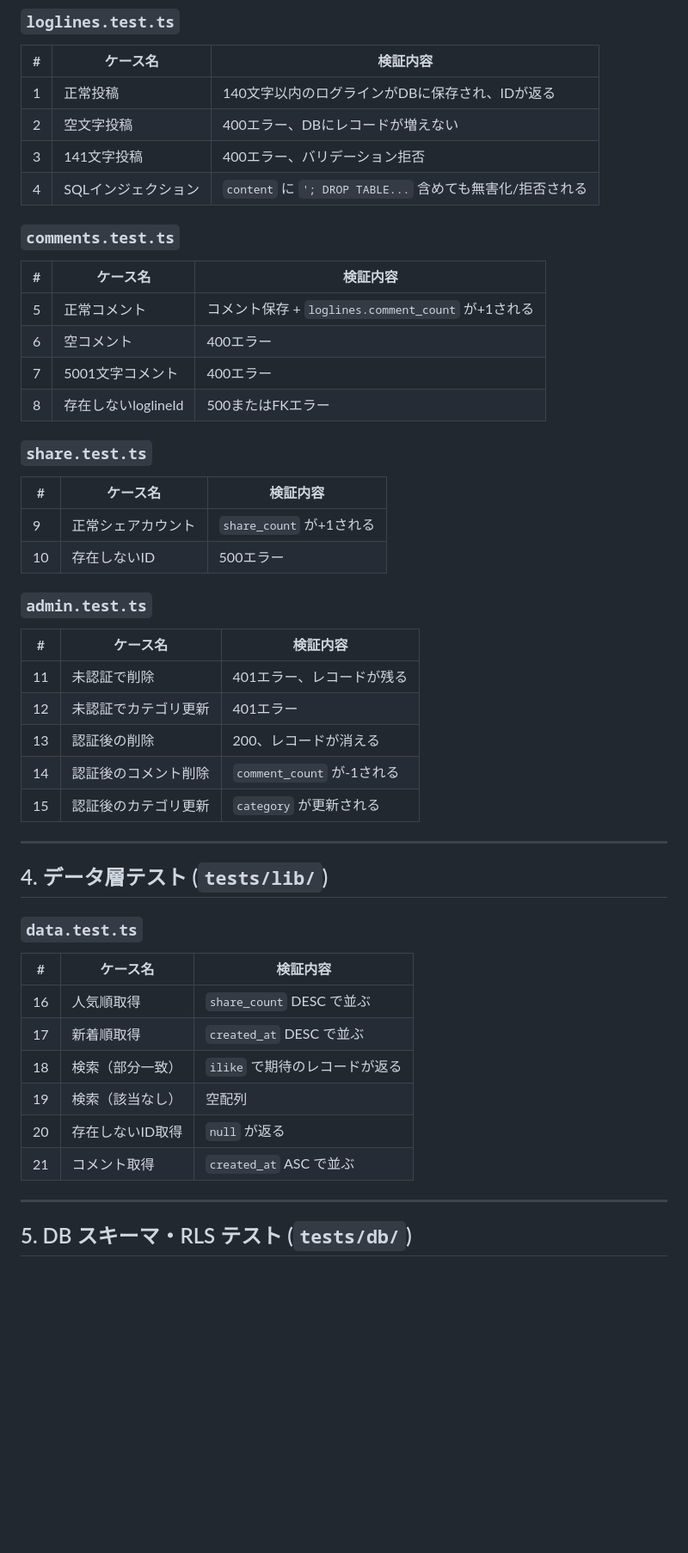
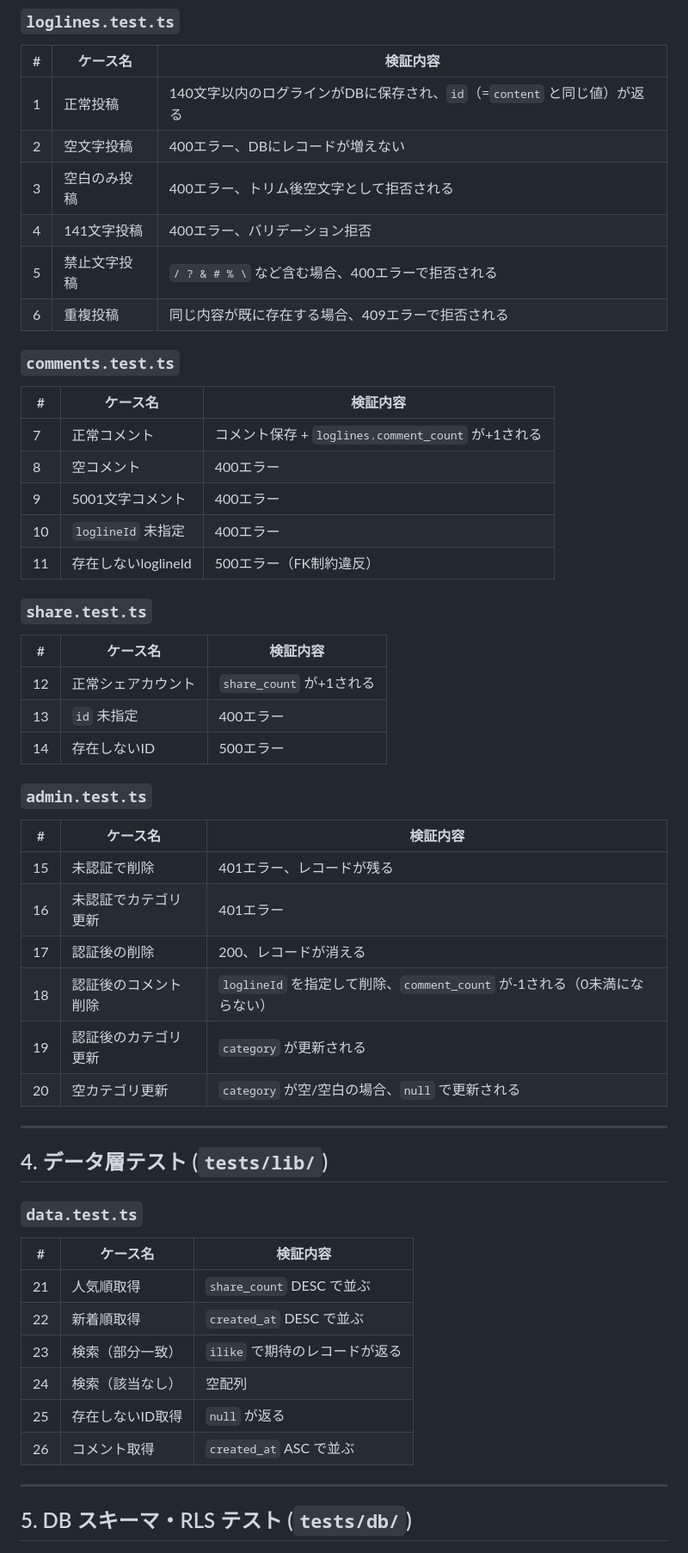
Before and after one commit to paperlevels/ja, a Markdown page: spec_test.md, the part around one of its changes. Shown at 86% size. Drawn GitHub-style; blank space fills up the shorter version.

Commit message:
The test specifications have been revised to match the current configuration.

```diff
--- a/spec_test.md
+++ b/spec_test.md
@@ -29,36 +29,41 @@ npm install -D vitest @vitest/ui playwright @playwright/test jsdom @testing-libr
 
 | # | ケース名 | 検証内容 |
 |---|---------|---------|
-| 1 | 正常投稿 | 140文字以内のログラインがDBに保存され、IDが返る |
+| 1 | 正常投稿 | 140文字以内のログラインがDBに保存され、`id`（=`content` と同じ値）が返る |
 | 2 | 空文字投稿 | 400エラー、DBにレコードが増えない |
-| 3 | 141文字投稿 | 400エラー、バリデーション拒否 |
-| 4 | SQLインジェクション | `content` に `'; DROP TABLE...` 含めても無害化/拒否される |
+| 3 | 空白のみ投稿 | 400エラー、トリム後空文字として拒否される |
+| 4 | 141文字投稿 | 400エラー、バリデーション拒否 |
+| 5 | 禁止文字投稿 | `/ ? & # % \` など含む場合、400エラーで拒否される |
+| 6 | 重複投稿 | 同じ内容が既に存在する場合、409エラーで拒否される |
 
 ### `comments.test.ts`
 
 | # | ケース名 | 検証内容 |
 |---|---------|---------|
-| 5 | 正常コメント | コメント保存 + `loglines.comment_count` が+1される |
-| 6 | 空コメント | 400エラー |
-| 7 | 5001文字コメント | 400エラー |
-| 8 | 存在しないloglineId | 500またはFKエラー |
+| 7 | 正常コメント | コメント保存 + `loglines.comment_count` が+1される |
+| 8 | 空コメント | 400エラー |
+| 9 | 5001文字コメント | 400エラー |
+| 10 | `loglineId` 未指定 | 400エラー |
+| 11 | 存在しないloglineId | 500エラー（FK制約違反） |
 
 ### `share.test.ts`
 
 | # | ケース名 | 検証内容 |
 |---|---------|---------|
-| 9 | 正常シェアカウント | `share_count` が+1される |
-| 10 | 存在しないID | 500エラー |
+| 12 | 正常シェアカウント | `share_count` が+1される |
+| 13 | `id` 未指定 | 400エラー |
+| 14 | 存在しないID | 500エラー |
 
 ### `admin.test.ts`
 
 | # | ケース名 | 検証内容 |
 |---|---------|---------|
-| 11 | 未認証で削除 | 401エラー、レコードが残る |
-| 12 | 未認証でカテゴリ更新 | 401エラー |
-| 13 | 認証後の削除 | 200、レコードが消える |
-| 14 | 認証後のコメント削除 | `comment_count` が-1される |
-| 15 | 認証後のカテゴリ更新 | `category` が更新される |
+| 15 | 未認証で削除 | 401エラー、レコードが残る |
+| 16 | 未認証でカテゴリ更新 | 401エラー |
+| 17 | 認証後の削除 | 200、レコードが消える |
+| 18 | 認証後のコメント削除 | `loglineId` を指定して削除、`comment_count` が-1される（0未満にならない） |
+| 19 | 認証後のカテゴリ更新 | `category` が更新される |
+| 20 | 空カテゴリ更新 | `category` が空/空白の場合、`null` で更新される |
 
 ---
 
@@ -68,12 +73,12 @@ npm install -D vitest @vitest/ui playwright @playwright/test jsdom @testing-libr
 
 | # | ケース名 | 検証内容 |
 |---|---------|---------|
-| 16 | 人気順取得 | `share_count` DESC で並ぶ |
-| 17 | 新着順取得 | `created_at` DESC で並ぶ |
-| 18 | 検索（部分一致） | `ilike` で期待のレコードが返る |
-| 19 | 検索（該当なし） | 空配列 |
-| 20 | 存在しないID取得 | `null` が返る |
-| 21 | コメント取得 | `created_at` ASC で並ぶ |
+| 21 | 人気順取得 | `share_count` DESC で並ぶ |
+| 22 | 新着順取得 | `created_at` DESC で並ぶ |
+| 23 | 検索（部分一致） | `ilike` で期待のレコードが返る |
+| 24 | 検索（該当なし） | 空配列 |
+| 25 | 存在しないID取得 | `null` が返る |
+| 26 | コメント取得 | `created_at` ASC で並ぶ |
 
 ---
 
```
Also changed, not shown: other parts of spec_test.md (+16 -15 lines).
